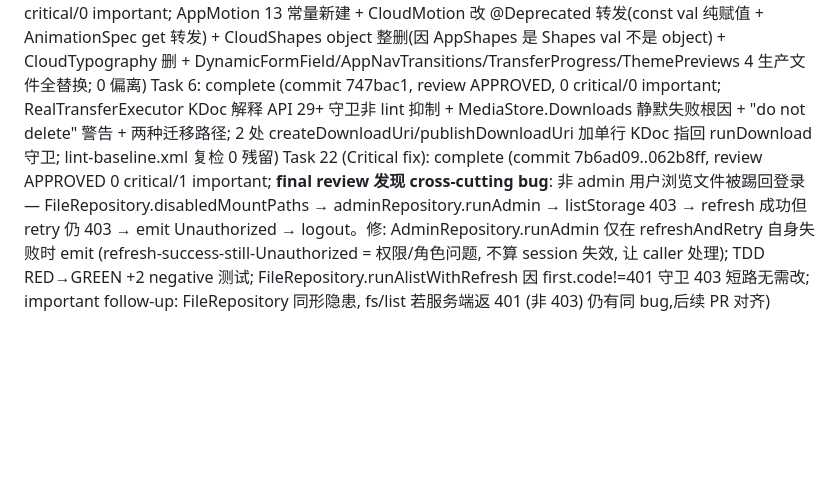
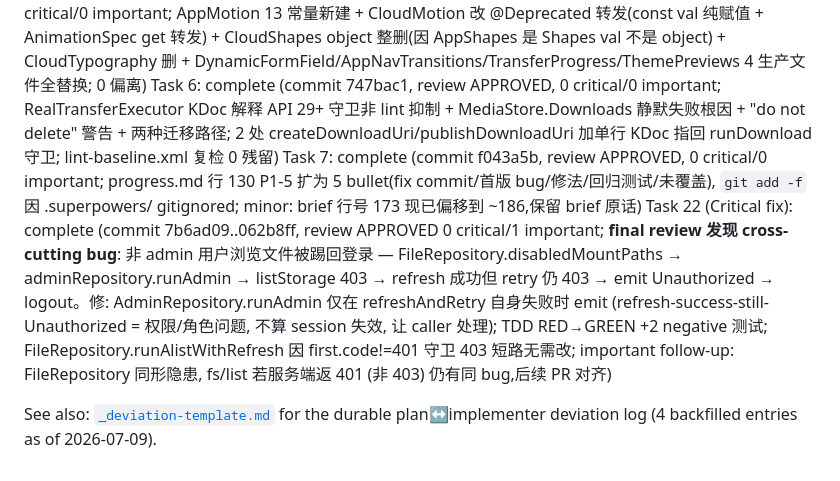
Before and after one commit to Fectivnfy112357/AlistAndroidClient, a Markdown page: .superpowers/sdd/progress.md, the part around the change. Rendered like a GitHub page; blank space fills up the shorter version.

Commit message:
docs(deviations): create _deviation-template.md + backfill 4 known deviations

```diff
--- a/.superpowers/sdd/progress.md
+++ b/.superpowers/sdd/progress.md
@@ -183,4 +183,7 @@ Task 3: complete (commit d14dd89, review APPROVED, 0 critical/0 important; retry
 Task 4: complete (verification only, 0 commits; 196/196 unit tests + lint + assembleDebug 全绿; flaky counter-test 验证留 background shell 跑)
 Task 5: complete (commit 3a560a3, review APPROVED, 0 critical/0 important; AppMotion 13 常量新建 + CloudMotion 改 @Deprecated 转发(const val 纯赋值 + AnimationSpec get 转发) + CloudShapes object 整删(因 AppShapes 是 Shapes val 不是 object) + CloudTypography 删 + DynamicFormField/AppNavTransitions/TransferProgress/ThemePreviews 4 生产文件全替换; 0 偏离)
 Task 6: complete (commit 747bac1, review APPROVED, 0 critical/0 important; RealTransferExecutor KDoc 解释 API 29+ 守卫非 lint 抑制 + MediaStore.Downloads 静默失败根因 + "do not delete" 警告 + 两种迁移路径; 2 处 createDownloadUri/publishDownloadUri 加单行 KDoc 指回 runDownload 守卫; lint-baseline.xml 复检 0 残留)
+Task 7: complete (commit f043a5b, review APPROVED, 0 critical/0 important; progress.md 行 130 P1-5 扩为 5 bullet(fix commit/首版 bug/修法/回归测试/未覆盖), `git add -f` 因 .superpowers/ gitignored; minor: brief 行号 173 现已偏移到 ~186,保留 brief 原话)
 Task 22 (Critical fix): complete (commit 7b6ad09..062b8ff, review APPROVED 0 critical/1 important; **final review 发现 cross-cutting bug**: 非 admin 用户浏览文件被踢回登录 — FileRepository.disabledMountPaths → adminRepository.runAdmin → listStorage 403 → refresh 成功但 retry 仍 403 → emit Unauthorized → logout。修: AdminRepository.runAdmin 仅在 refreshAndRetry 自身失败时 emit (refresh-success-still-Unauthorized = 权限/角色问题, 不算 session 失效, 让 caller 处理); TDD RED→GREEN +2 negative 测试; FileRepository.runAlistWithRefresh 因 first.code!=401 守卫 403 短路无需改; important follow-up: FileRepository 同形隐患, fs/list 若服务端返 401 (非 403) 仍有同 bug,后续 PR 对齐)
+
+See also: [`_deviation-template.md`](../../docs/superpowers/plans/_deviation-template.md) for the durable plan↔implementer deviation log (4 backfilled entries as of 2026-07-09).
```
Also changed, not shown: 1 other file.
